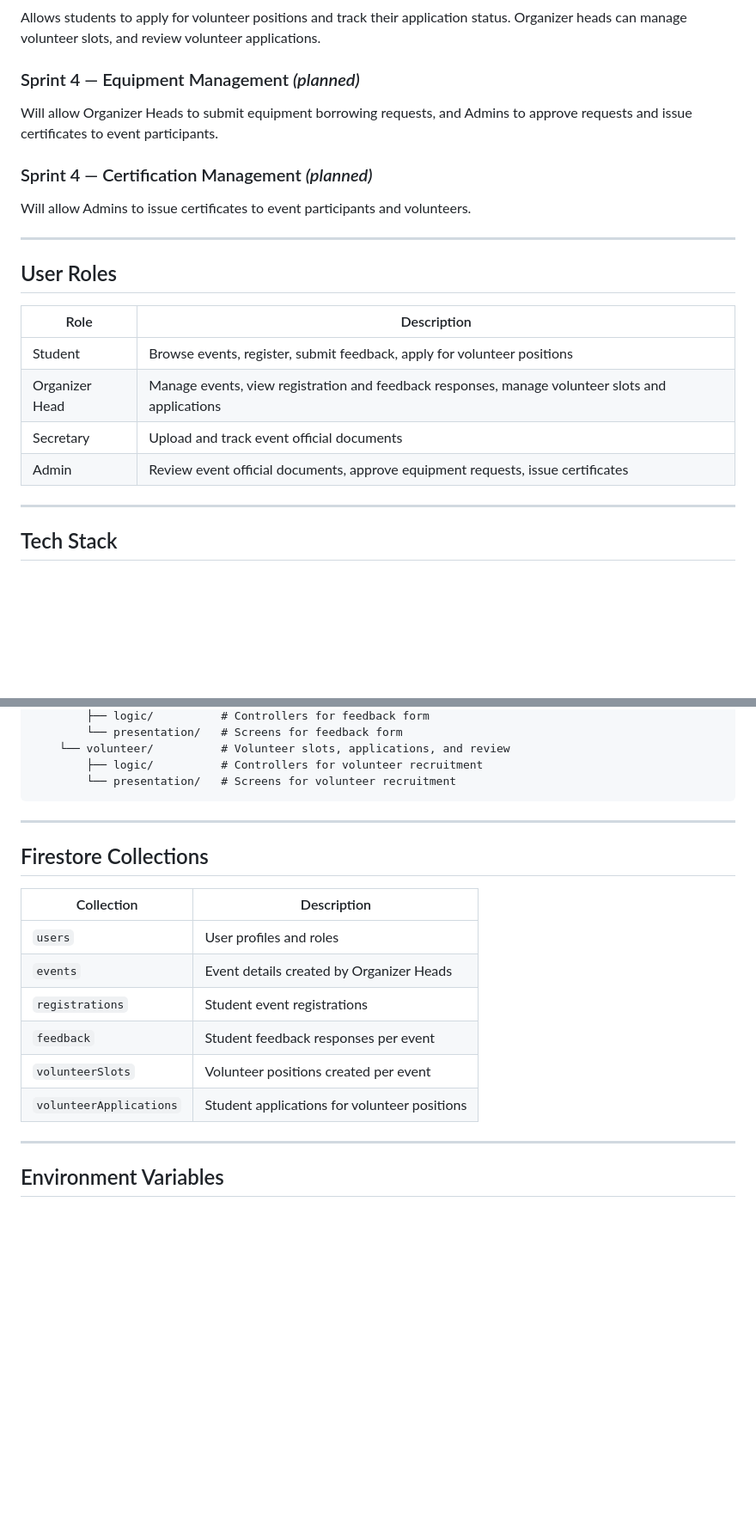
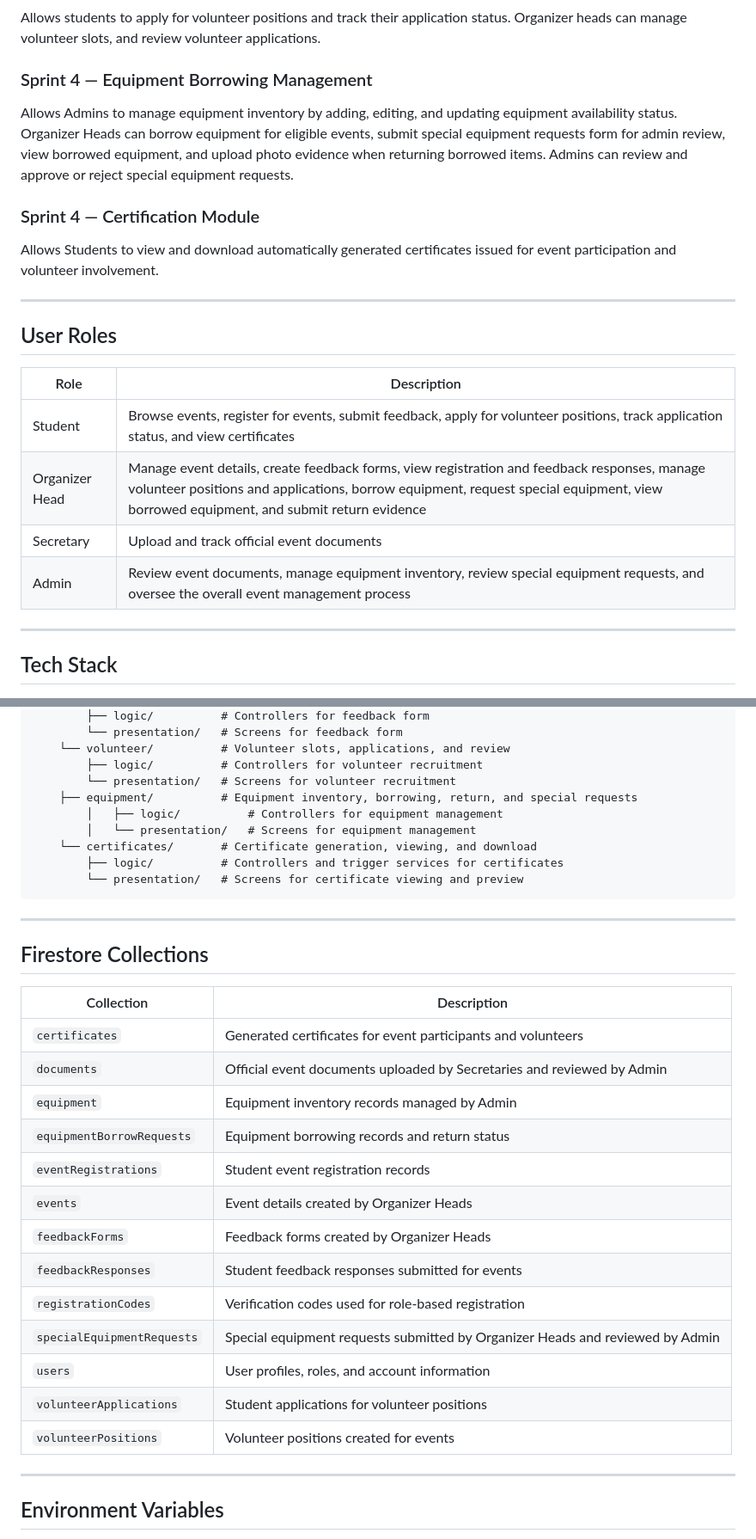
Before and after one commit to Leena17111/razakevent, a Markdown page: README.md, 2 parts joined by grey strips. Shown at 86% size. Rendered like a GitHub page; blank space fills up the shorter version.

Commit message:
Revise Sprint 4 details in README
Updated Sprint 4 sections to reflect changes in equipment management and certification modules. Enhanced user roles and Firestore collections for clarity.

````diff
--- a/README.md
+++ b/README.md
@@ -18,11 +18,11 @@ Allows students to browse and register for approved events, complete payment of
 ### Sprint 3 — Volunteer Recruitment Module
 Allows students to apply for volunteer positions and track their application status. Organizer heads can manage volunteer slots, and review volunteer applications.
 
-### Sprint 4 — Equipment Management *(planned)*
-Will allow Organizer Heads to submit equipment borrowing requests, and Admins to approve requests and issue certificates to event participants.
+### Sprint 4 — Equipment Borrowing Management
+Allows Admins to manage equipment inventory by adding, editing, and updating equipment availability status. Organizer Heads can borrow equipment for eligible events, submit special equipment requests form for admin review, view borrowed equipment, and upload photo evidence when returning borrowed items. Admins can review and approve or reject special equipment requests.
 
-### Sprint 4 — Certification Management *(planned)*
-Will allow Admins to issue certificates to event participants and volunteers.
+### Sprint 4 — Certification Module
+Allows Students to view and download automatically generated certificates issued for event participation and volunteer involvement.
 
 ---
 
@@ -30,11 +30,10 @@ Will allow Admins to issue certificates to event participants and volunteers.
 
 | Role | Description |
 |---|---|
-| Student | Browse events, register, submit feedback, apply for volunteer positions |
-| Organizer Head | Manage events, view registration and feedback responses, manage volunteer slots and applications |
-| Secretary | Upload and track event official documents |
-| Admin | Review event official documents, approve equipment requests, issue certificates |
-
+| Student | Browse events, register for events, submit feedback, apply for volunteer positions, track application status, and view certificates |
+| Organizer Head | Manage event details, create feedback forms, view registration and feedback responses, manage volunteer positions and applications, borrow equipment, request special equipment, view borrowed equipment, and submit return evidence |
+| Secretary | Upload and track official event documents |
+| Admin | Review event documents, manage equipment inventory, review special equipment requests, and oversee the overall event management process |
 ---
 
 ## Tech Stack
@@ -99,6 +98,12 @@ lib/
     └── volunteer/          # Volunteer slots, applications, and review
         ├── logic/          # Controllers for volunteer recruitment
         └── presentation/   # Screens for volunteer recruitment
+    ├── equipment/          # Equipment inventory, borrowing, return, and special requests
+        │   ├── logic/          # Controllers for equipment management
+        │   └── presentation/   # Screens for equipment management
+    └── certificates/       # Certificate generation, viewing, and download
+        ├── logic/          # Controllers and trigger services for certificates
+        └── presentation/   # Screens for certificate viewing and preview
 ```
 
 ---
@@ -107,12 +112,19 @@ lib/
 
 | Collection | Description |
 |---|---|
-| `users` | User profiles and roles |
+| `certificates` | Generated certificates for event participants and volunteers |
+| `documents` | Official event documents uploaded by Secretaries and reviewed by Admin |
+| `equipment` | Equipment inventory records managed by Admin |
+| `equipmentBorrowRequests` | Equipment borrowing records and return status |
+| `eventRegistrations` | Student event registration records |
 | `events` | Event details created by Organizer Heads |
-| `registrations` | Student event registrations |
-| `feedback` | Student feedback responses per event |
-| `volunteerSlots` | Volunteer positions created per event |
+| `feedbackForms` | Feedback forms created by Organizer Heads |
+| `feedbackResponses` | Student feedback responses submitted for events |
+| `registrationCodes` | Verification codes used for role-based registration |
+| `specialEquipmentRequests` | Special equipment requests submitted by Organizer Heads and reviewed by Admin |
+| `users` | User profiles, roles, and account information |
 | `volunteerApplications` | Student applications for volunteer positions |
+| `volunteerPositions` | Volunteer positions created for events |
 
 ---
 
````
